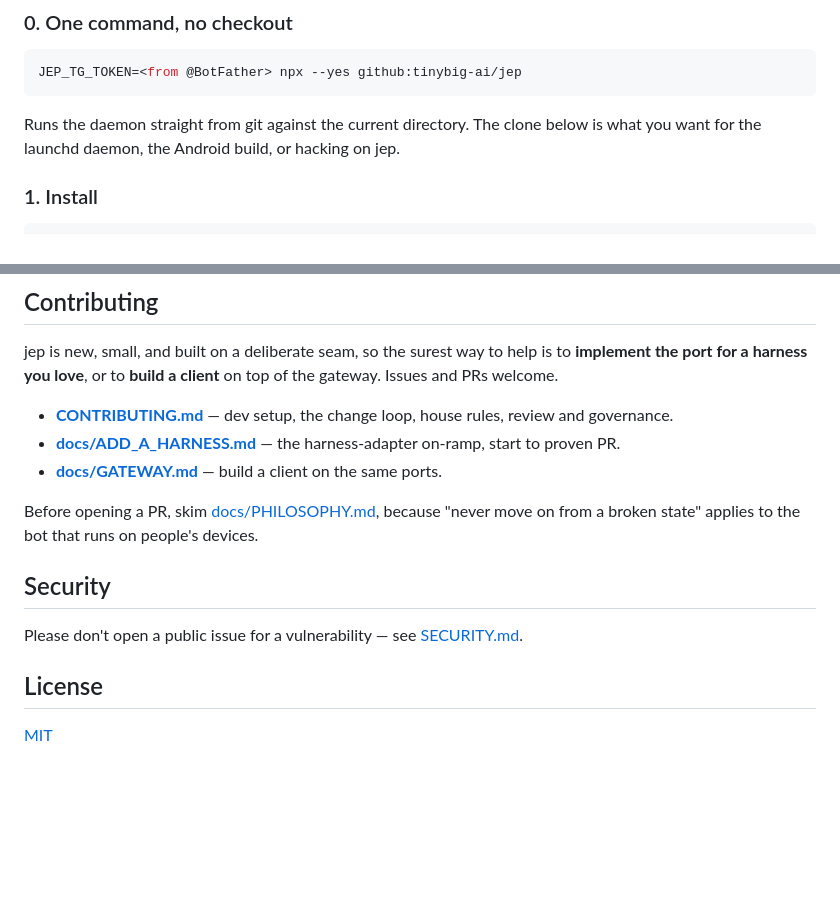
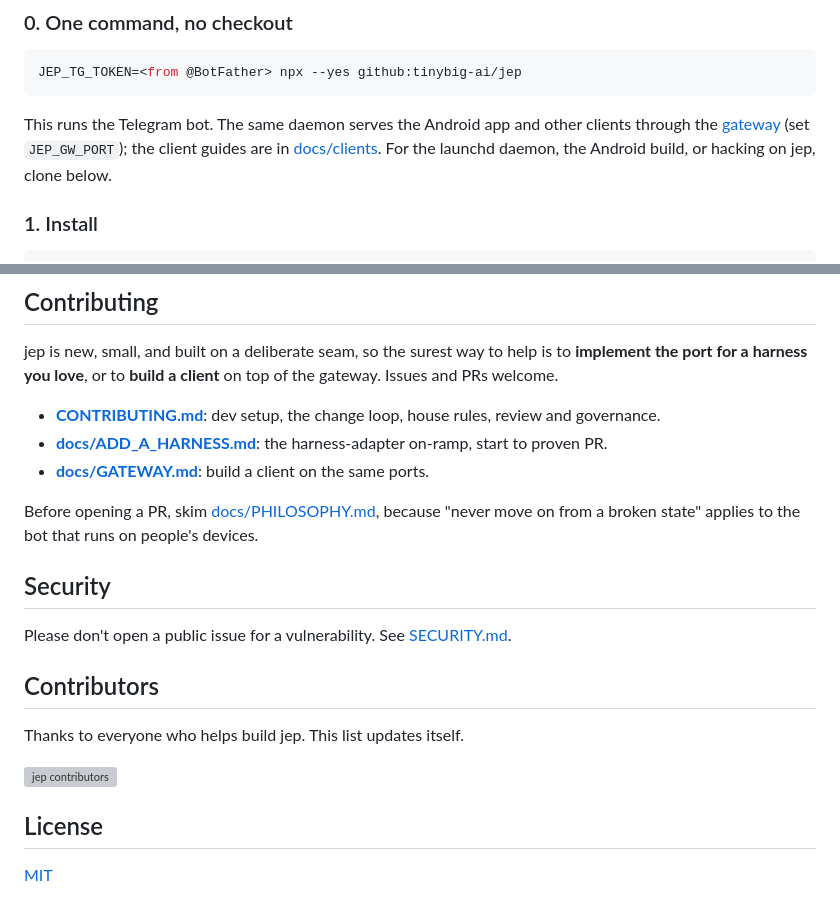
Before and after one commit to tinybig-ai/jep, a Markdown page: README.md, 2 parts joined by grey strips. Rendered like a GitHub page; blank space fills up the shorter version; grey boxes are pictures that could not be loaded.

Commit message:
docs: add a contributors section to the README

````diff
--- a/README.md
+++ b/README.md
@@ -99,8 +99,10 @@ Two minutes to your first agent reply from wherever you are.
 JEP_TG_TOKEN=<from @BotFather> npx --yes github:tinybig-ai/jep
 ```
 
-Runs the daemon straight from git against the current directory. The clone below
-is what you want for the launchd daemon, the Android build, or hacking on jep.
+This runs the Telegram bot. The same daemon serves the Android app and other
+clients through the [gateway](docs/GATEWAY.md) (set `JEP_GW_PORT`); the client
+guides are in [docs/clients](docs/clients/). For the launchd daemon, the Android
+build, or hacking on jep, clone below.
 
 ### 1. Install
 
@@ -317,11 +319,11 @@ jep is new, small, and built on a deliberate seam, so the surest way to help is
 to **implement the port for a harness you love**, or to **build a client** on
 top of the gateway. Issues and PRs welcome.
 
-- **[CONTRIBUTING.md](CONTRIBUTING.md)** — dev setup, the change loop, house
+- **[CONTRIBUTING.md](CONTRIBUTING.md)**: dev setup, the change loop, house
   rules, review and governance.
-- **[docs/ADD_A_HARNESS.md](docs/ADD_A_HARNESS.md)** — the harness-adapter
+- **[docs/ADD_A_HARNESS.md](docs/ADD_A_HARNESS.md)**: the harness-adapter
   on-ramp, start to proven PR.
-- **[docs/GATEWAY.md](docs/GATEWAY.md)** — build a client on the same ports.
+- **[docs/GATEWAY.md](docs/GATEWAY.md)**: build a client on the same ports.
 
 Before opening a PR, skim [docs/PHILOSOPHY.md](docs/PHILOSOPHY.md), because
 "never move on from a broken state" applies to the bot that runs on people's
@@ -329,8 +331,16 @@ devices.
 
 ## Security
 
-Please don't open a public issue for a vulnerability — see
+Please don't open a public issue for a vulnerability. See
 [SECURITY.md](SECURITY.md).
+
+## Contributors
+
+Thanks to everyone who helps build jep. This list updates itself.
+
+<a href="https://github.com/tinybig-ai/jep/graphs/contributors">
+  <img src="https://contrib.rocks/image?repo=tinybig-ai/jep" alt="jep contributors" />
+</a>
 
 ## License
 
````
